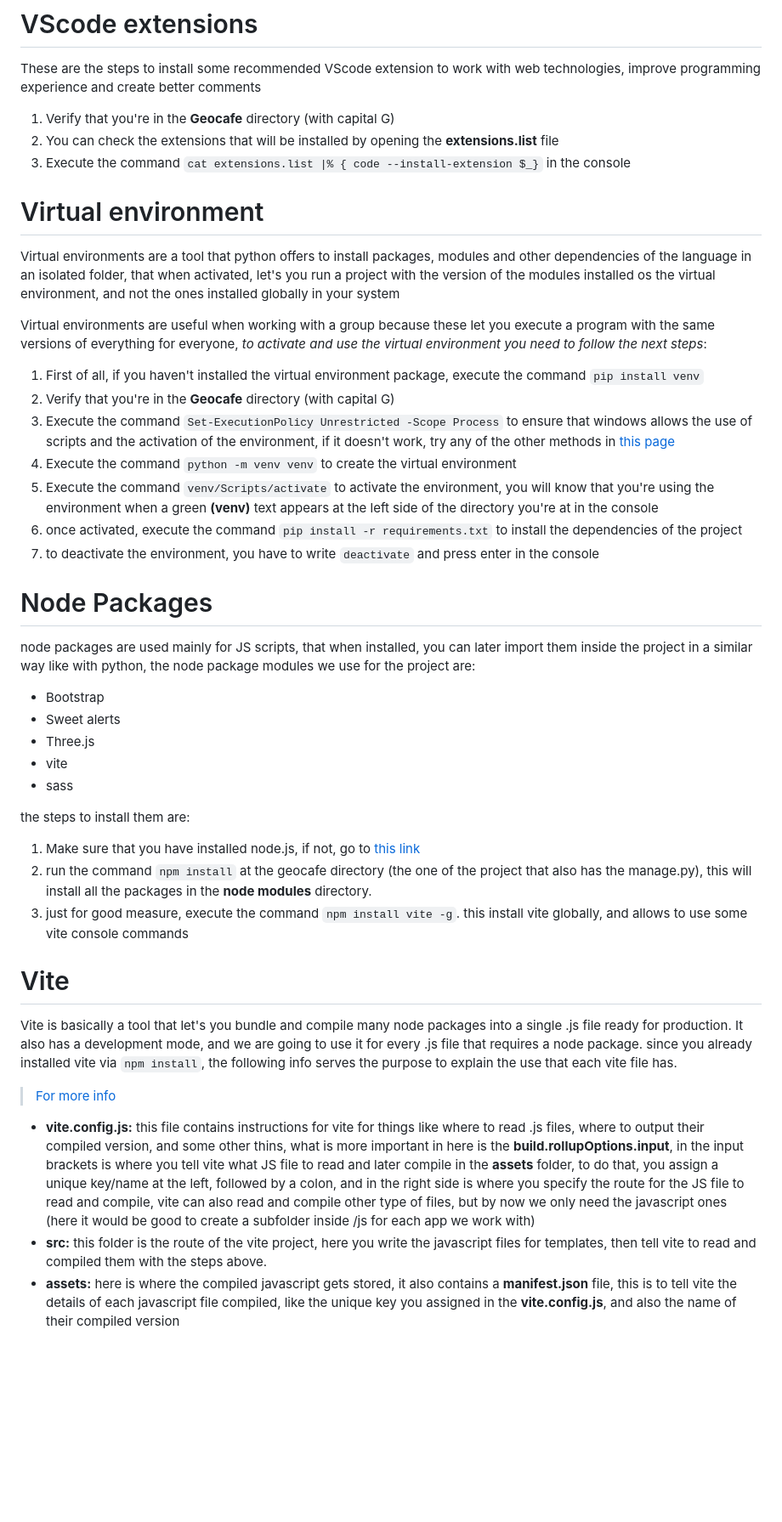
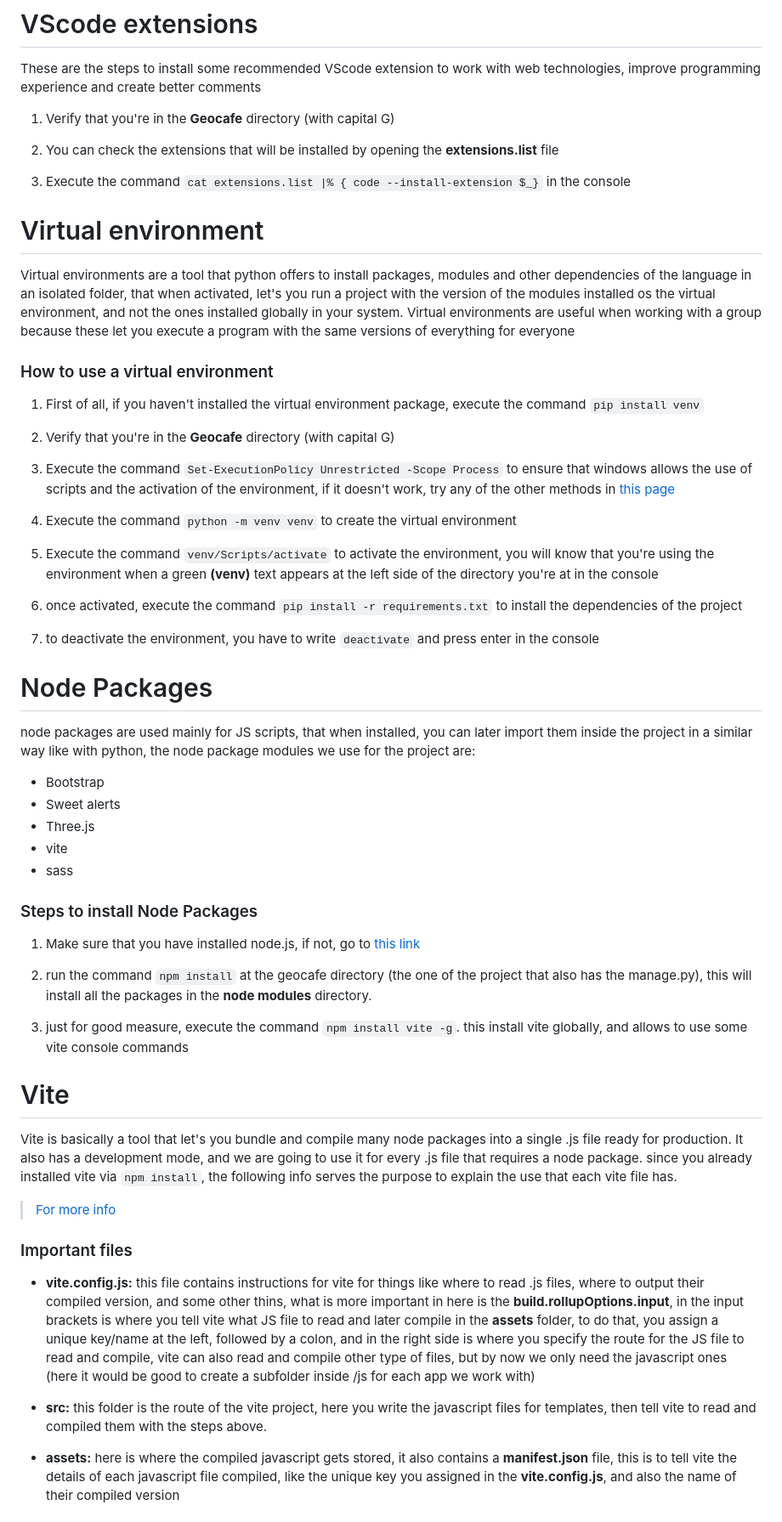
Before and after one commit to ralfaro17/Geocafe, a Markdown page: README.md, the part around one of its changes. Shown at 85% size. GitHub-like rendering; blank space fills up the shorter version.

```diff
--- a/README.md
+++ b/README.md
@@ -42,21 +42,30 @@
 These are the steps to install some recommended VScode extension to work with web technologies, improve programming experience and create better comments
 
 1. Verify that you're in the **Geocafe** directory (with capital G)
+
 2. You can check the extensions that will be installed by opening the **extensions.list** file
+
 3. Execute the command `cat extensions.list |% { code --install-extension $_}` in the console
 
 # Virtual environment
 
-Virtual environments are a tool that python offers to install packages, modules and other dependencies of the language in an isolated folder, that when activated, let's you run a project with the version of the modules installed os the virtual environment, and not the ones installed globally in your system
+Virtual environments are a tool that python offers to install packages, modules and other dependencies of the language in an isolated folder, that when activated, let's you run a project with the version of the modules installed os the virtual environment, and not the ones installed globally in your system.
+Virtual environments are useful when working with a group because these let you execute a program with the same versions of everything for everyone
 
-Virtual environments are useful when working with a group because these let you execute a program with the same versions of everything for everyone, *to activate and use the virtual environment you need to follow the next steps*:
+### How to use a virtual environment
 
 1. First of all, if you haven't installed the virtual environment package, execute the command `pip install venv`
+
 2. Verify that you're in the **Geocafe** directory (with capital G)
+
 3. Execute the command `Set-ExecutionPolicy Unrestricted -Scope Process` to ensure that windows allows the use of scripts and the activation of the environment, if it doesn't work, try any of the other methods in [this page](https://dev.to/shriekdj/python-venv-or-virtualenv-wont-activate-on-windows-3e2)
+
 4. Execute the command `python -m venv venv` to create the virtual environment
+
 5. Execute the command `venv/Scripts/activate` to activate the environment, you will know that you're using the environment when a green **(venv)** text appears at the left side of the directory you're at in the console
+
 6. once activated, execute the command `pip install -r requirements.txt` to install the dependencies of the project
+
 7. to deactivate the environment, you have to write `deactivate` and press enter in the console
 
 # Node Packages
@@ -69,10 +78,12 @@ node packages are used mainly for JS scripts, that when installed, you can later
 - vite
 - sass
 
-the steps to install them are:
+### Steps to install Node Packages
 
 1. Make sure that you have installed node.js, if not, go to [this link](https://nodejs.org/en/download)
+
 2. run the command `npm install` at the geocafe directory (the one of the project that also has the manage.py), this will install all the packages in the **node modules** directory.
+
 3. just for good measure, execute the command `npm install vite -g`. this install vite globally, and allows to use some vite console commands
 
 #  Vite
@@ -81,8 +92,12 @@ Vite is basically a tool that let's you bundle and compile many node packages in
 
 > [For more info](https://vitejs.dev/guide/)
 
+### Important files
+
 - **vite.config.js:** this file contains instructions for vite for things like where to read .js files, where to output their compiled version, and some other thins, what is more important in here is the **build.rollupOptions.input**, in the input brackets is where you tell vite what JS file to read and later compile in the **assets** folder, to do that, you assign a unique key/name at the left, followed by a colon, and in the right side is where you specify the route for the JS file to read and compile, vite can also read and compile other type of files, but by now we only need the javascript ones (here it would be good to create a subfolder inside /js for each app we work with)
+
 - **src:** this folder is the route of the vite project, here you write the javascript files for templates, then tell vite to read and compiled them with the steps above.
+
 - **assets:** here is where the compiled javascript gets stored, it also contains a **manifest.json** file, this is to tell vite the details of each javascript file compiled, like the unique key you assigned in the **vite.config.js**, and also the name of their compiled version
 
 ### important commands
```
Also changed, not shown: other parts of README.md (+70 -0 lines).
